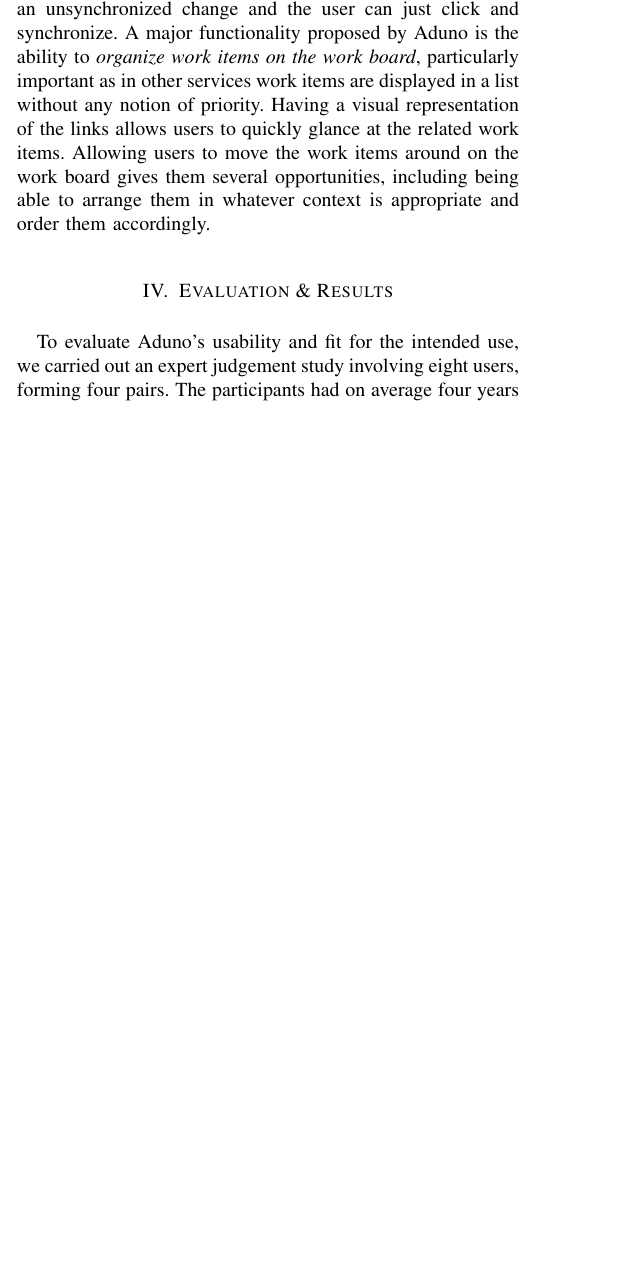
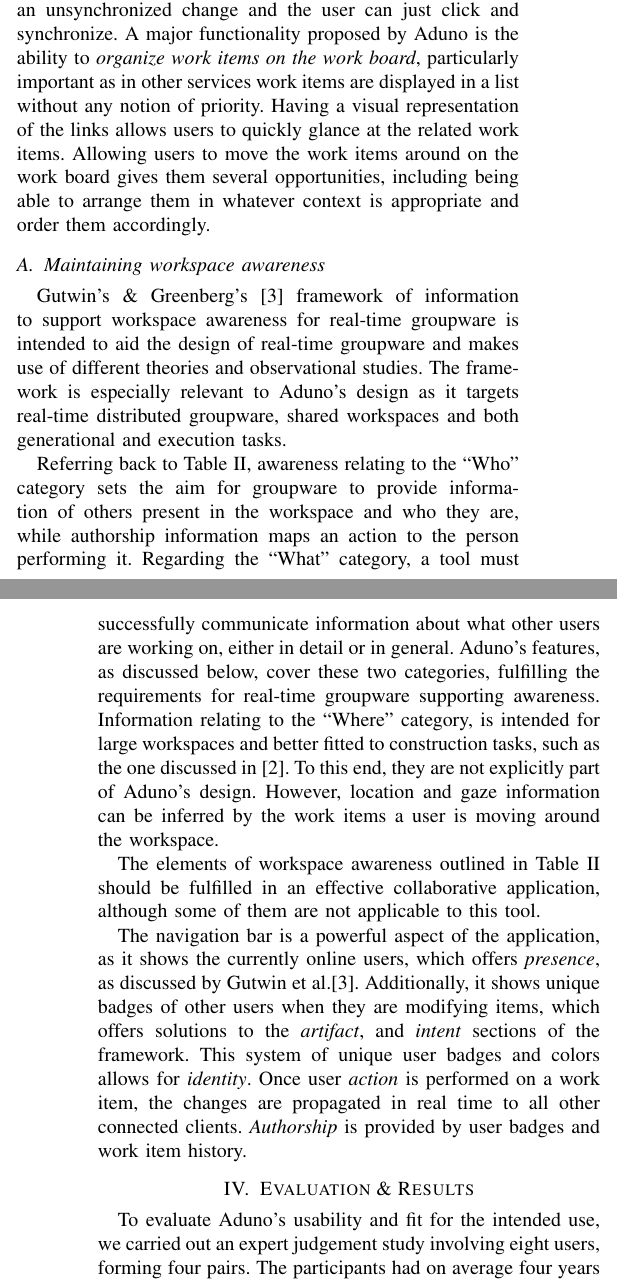
Before and after one commit to bradens/aduno-chase-paper, a LaTeX paper (aduno_camera.tex): part of one column of page 2 of 4 before the commit and two parts of the columns of pages 2 and 3 of 4 after it, the two joined at a grey line, cut so that both start at the same text, the shorter picture padded with empty space. Compiled offline with pdfLaTeX.

Commit message:
Merging the changes, new short version

```diff
--- a/aduno_camera.tex
+++ b/aduno_camera.tex
@@ -174,13 +174,18 @@
 %\end{enumerate}
 %
 %
-%\subsection{Maintaining workspace awareness}
-%
-%Gutwin's \& Greenberg's \cite{GG02} framework of information to support workspace awareness for real-time groupware is intended to aid the design of real-time groupware and makes use of different theories and observational studies. The framework is especially relevant to Aduno's design as it targets real-time distributed groupware, shared workspaces and both generational and execution tasks. In terms of group size, the framework mainly discusses small groups. For the current design state of Aduno this fits the tool's purpose, although one of the future goals for Aduno is to investigate how it scales in order to be used by larger groups.
-%
-%Referring back to Table~\ref{tab:Gutwin}, awareness relating to the ``Who'' category sets the aim for groupware to provide information of others present in the workspace and who they are, while authorship information maps an action to the person performing it. Regarding the ``What'' category, a tool must successfully communicate information about what other users are working on, either in detail or in general. Aduno's features, as discussed below, cover these two categories, fulfilling the requirements for real-time groupware supporting awareness. Information relating to the ``Where'' category, is intended for large workspaces and better fitted to construction tasks, such as the one discussed in \cite{GRG96}. To this end, they are not explicitly part of Aduno's design. However, location and gaze information can be inferred by the work items a user is moving around the workspace.
-%
-%The elements of workspace awareness outlined in Table~\ref{tab:Gutwin} should be completely fulfilled in an effective collaborative application, although some of them are not applicable to this tool. As previously mentioned, awareness of gaze, view, and reach would add much complexity to the tool without providing much benefit. However, the remaining elements play an important role in user awareness with Aduno.
+\subsection{Maintaining workspace awareness}
+Gutwin's \& Greenberg's \cite{GG02} framework of information to support workspace awareness for real-time groupware is intended to aid the design of real-time groupware and makes use of different theories and observational studies. The framework is especially relevant to Aduno's design as it targets real-time distributed groupware, shared workspaces and both generational and execution tasks.
+%In terms of group size, the framework mainly discusses small groups. For the current design state of Aduno this fits the tool's purpose, although one of the future goals for Aduno is to investigate how it scales in order to be used by larger groups.
+
+Referring back to Table~\ref{tab:Gutwin}, awareness relating to the ``Who'' category sets the aim for groupware to provide information of others present in the workspace and who they are, while authorship information maps an action to the person performing it. Regarding the ``What'' category, a tool must successfully communicate information about what other users are working on, either in detail or in general. Aduno's features, as discussed below, cover these two categories, fulfilling the requirements for real-time groupware supporting awareness. Information relating to the ``Where'' category, is intended for large workspaces and better fitted to construction tasks, such as the one discussed in \cite{GRG96}.
+To this end, they are not explicitly part of Aduno's design. However, location and gaze information can be inferred by the work items a user is moving around the workspace.
+
+The elements of workspace awareness outlined in Table~\ref{tab:Gutwin} should be fulfilled in an effective collaborative application, although some of them are not applicable to this tool.
+
+The navigation bar is a powerful aspect of the application, as it shows the currently online users, which offers \textit{presence}, as discussed by Gutwin et al.\cite{GG02}.  Additionally, it shows unique badges of other users when they are modifying items, which offers solutions to the \textit{artifact}, and \textit{intent} sections of the framework.  This system of unique user badges and colors allows for \textit{identity}.  Once user \textit{action} is performed on a work item, the changes are propagated in real time to all other connected clients.  \textit{Authorship} is provided by user badges and work item history.
+
+%As previously mentioned, awareness of gaze, view, and reach would add much complexity to the tool without providing much benefit. However, the remaining elements play an important role in user awareness with Aduno.
 %
 %{\bf Presence} – An indicator in the navigation bar at the top of the screen signals the presence of other users.  Also, whenever users are interacting with controls in the workspace, they have their presence made known in the form of their unique color and username badge shown.
 %
```
Also changed, not shown: aduno_camera.tex (14 more changed lines), 3 other files.
